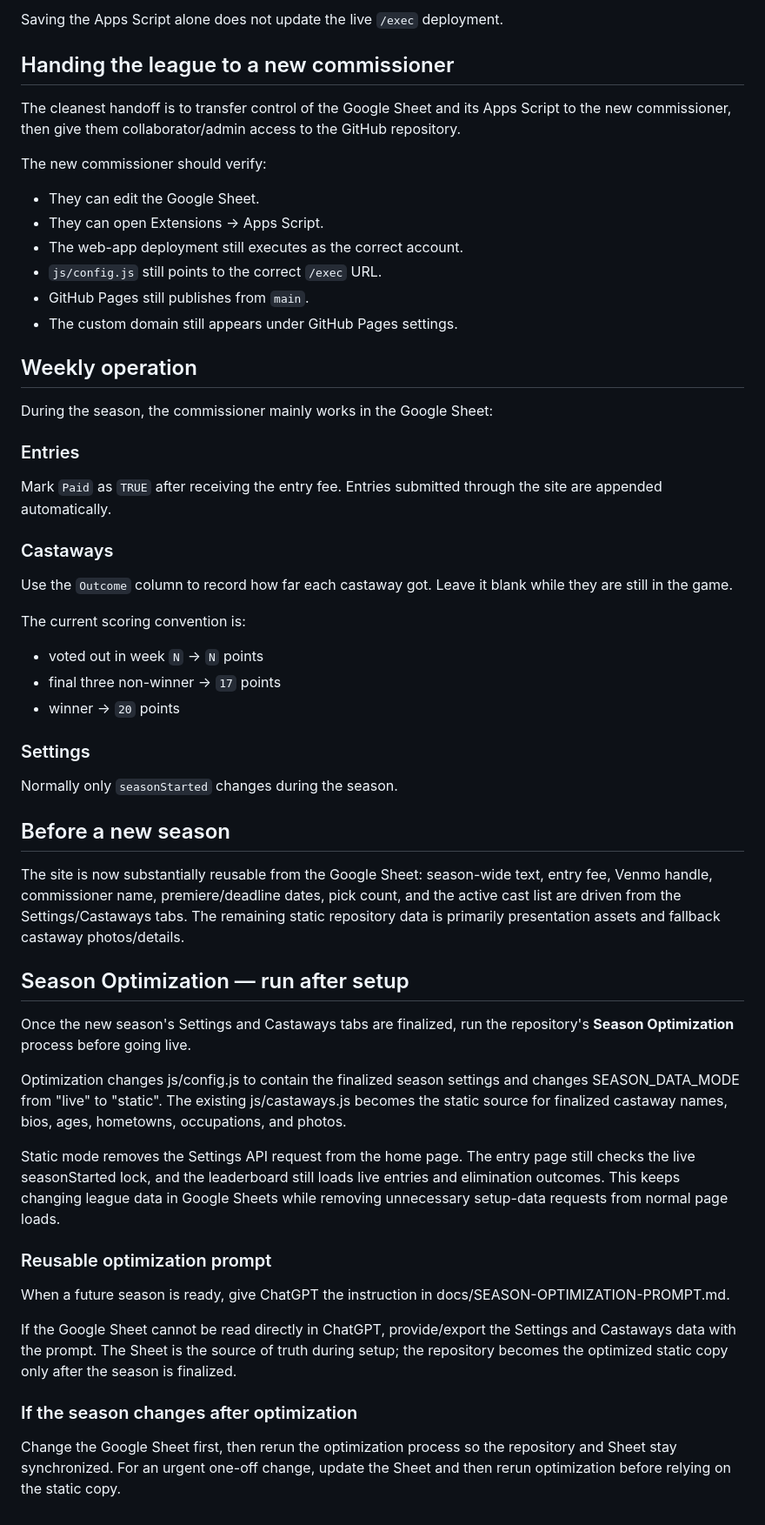
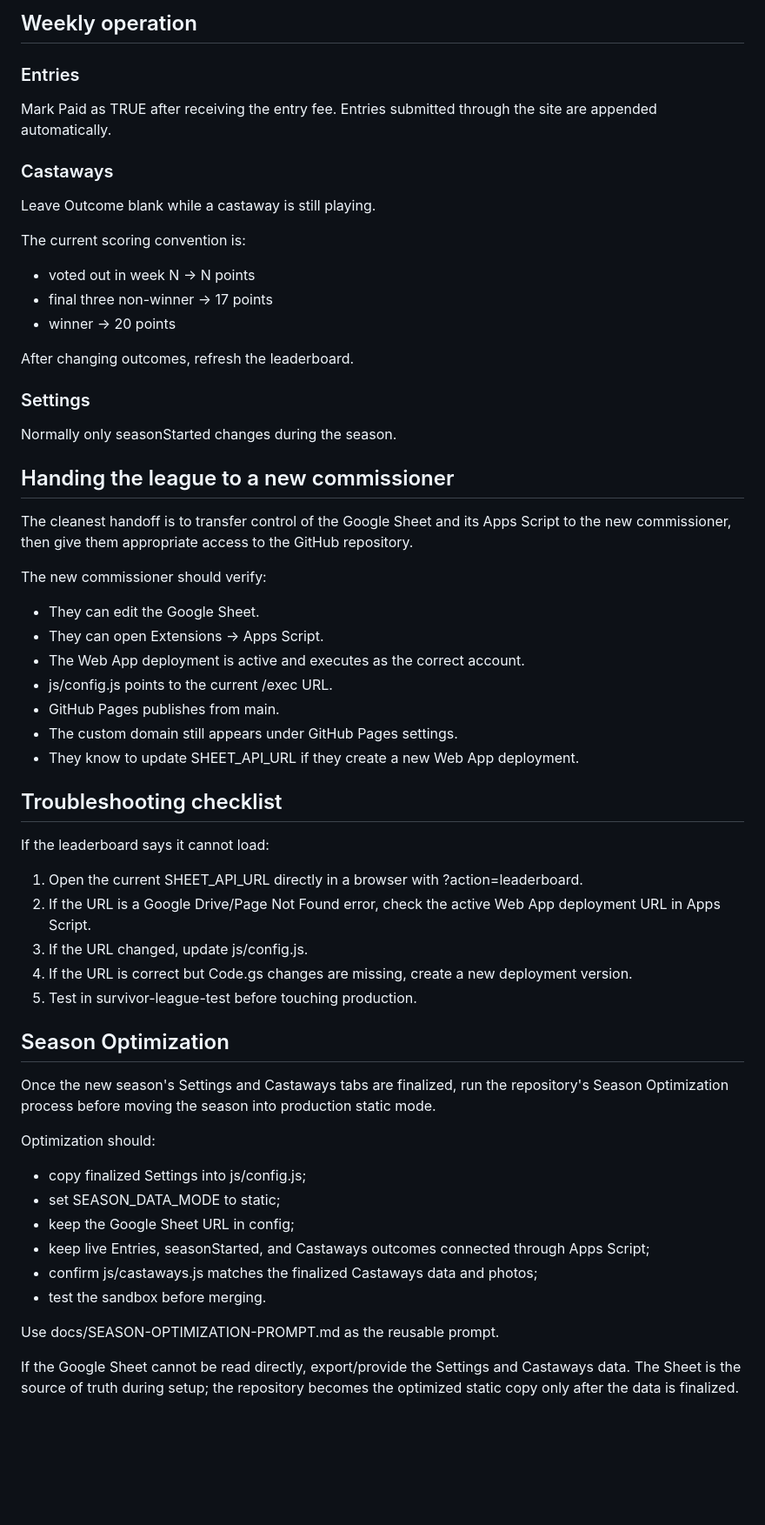
Before and after one commit to HankLumbard/survivor-league, a Markdown page: docs/COMMISSIONER.md, the part around one of its changes. Shown at 87% size. Drawn GitHub-style; blank space fills up the shorter version.

Commit message:
Update commissioner guide for tested season workflow

```diff
--- a/docs/COMMISSIONER.md
+++ b/docs/COMMISSIONER.md
@@ -100,75 +115,56 @@ When `apps-script/Code.gs` is changed:
 
-Saving the Apps Script alone does not update the live `/exec` deployment.
+## Weekly operation
+
+### Entries
+Mark Paid as TRUE after receiving the entry fee. Entries submitted through the site are appended automatically.
+
+### Castaways
+Leave Outcome blank while a castaway is still playing.
+
+The current scoring convention is:
+- voted out in week N → N points
+- final three non-winner → 17 points
+- winner → 20 points
+
+After changing outcomes, refresh the leaderboard.
+
+### Settings
+Normally only seasonStarted changes during the season.
 
 ## Handing the league to a new commissioner
 
-The cleanest handoff is to transfer control of the Google Sheet and its Apps
-Script to the new commissioner, then give them collaborator/admin access to
-the GitHub repository.
+The cleanest handoff is to transfer control of the Google Sheet and its Apps Script to the new commissioner, then give them appropriate access to the GitHub repository.
 
 The new commissioner should verify:
-
 - They can edit the Google Sheet.
 - They can open Extensions → Apps Script.
-- The web-app deployment still executes as the correct account.
-- `js/config.js` still points to the correct `/exec` URL.
-- GitHub Pages still publishes from `main`.
+- The Web App deployment is active and executes as the correct account.
+- js/config.js points to the current /exec URL.
+- GitHub Pages publishes from main.
 - The custom domain still appears under GitHub Pages settings.
+- They know to update SHEET_API_URL if they create a new Web App deployment.
 
-## Weekly operation
+## Troubleshooting checklist
 
-During the season, the commissioner mainly works in the Google Sheet:
+If the leaderboard says it cannot load:
+1. Open the current SHEET_API_URL directly in a browser with ?action=leaderboard.
+2. If the URL is a Google Drive/Page Not Found error, check the active Web App deployment URL in Apps Script.
+3. If the URL changed, update js/config.js.
+4. If the URL is correct but Code.gs changes are missing, create a new deployment version.
+5. Test in survivor-league-test before touching production.
 
-### Entries
+## Season Optimization
 
-Mark `Paid` as `TRUE` after receiving the entry fee. Entries submitted through
-the site are appended automatically.
+Once the new season's Settings and Castaways tabs are finalized, run the repository's Season Optimization process before moving the season into production static mode.
 
-### Castaways
+Optimization should:
+- copy finalized Settings into js/config.js;
+- set SEASON_DATA_MODE to static;
+- keep the Google Sheet URL in config;
+- keep live Entries, seasonStarted, and Castaways outcomes connected through Apps Script;
+- confirm js/castaways.js matches the finalized Castaways data and photos;
+- test the sandbox before merging.
 
-Use the `Outcome` column to record how far each castaway got. Leave it blank
-while they are still in the game.
+Use docs/SEASON-OPTIMIZATION-PROMPT.md as the reusable prompt.
 
-The current scoring convention is:
-
-- voted out in week `N` → `N` points
-- final three non-winner → `17` points
-- winner → `20` points
-
-### Settings
-
-Normally only `seasonStarted` changes during the season.
-
-## Before a new season
-
-The site is now substantially reusable from the Google Sheet: season-wide text, entry fee, Venmo handle, commissioner name, premiere/deadline dates, pick count, and the active cast list are driven from the Settings/Castaways tabs. The remaining static repository data is primarily presentation assets and fallback castaway photos/details.
-
-
-## Season Optimization — run after setup
-
-Once the new season's Settings and Castaways tabs are finalized, run the repository's
-**Season Optimization** process before going live.
-
-Optimization changes js/config.js to contain the finalized season settings and changes
-SEASON_DATA_MODE from "live" to "static". The existing js/castaways.js becomes the static
-source for finalized castaway names, bios, ages, hometowns, occupations, and photos.
-
-Static mode removes the Settings API request from the home page. The entry page still
-checks the live seasonStarted lock, and the leaderboard still loads live entries and
-elimination outcomes. This keeps changing league data in Google Sheets while removing
-unnecessary setup-data requests from normal page loads.
-
-### Reusable optimization prompt
-
-When a future season is ready, give ChatGPT the instruction in
-docs/SEASON-OPTIMIZATION-PROMPT.md.
-
-If the Google Sheet cannot be read directly in ChatGPT, provide/export the Settings and
-Castaways data with the prompt. The Sheet is the source of truth during setup; the
-repository becomes the optimized static copy only after the season is finalized.
-
-### If the season changes after optimization
-
-Change the Google Sheet first, then rerun the optimization process so the repository and
-Sheet stay synchronized. For an urgent one-off change, update the Sheet and then rerun
-optimization before relying on the static copy.
+If the Google Sheet cannot be read directly, export/provide the Settings and Castaways data. The Sheet is the source of truth during setup; the repository becomes the optimized static copy only after the data is finalized.
```
Also changed, not shown: other parts of docs/COMMISSIONER.md (+82 -67 lines).
